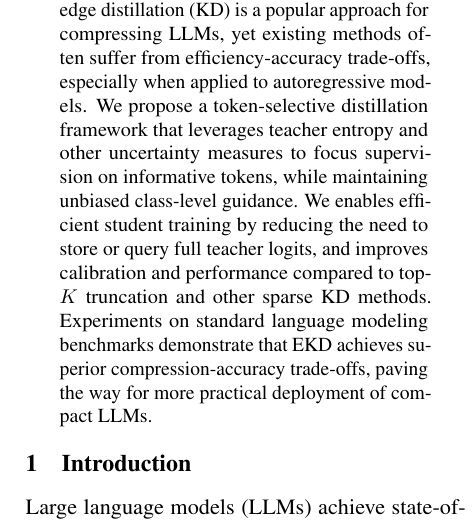
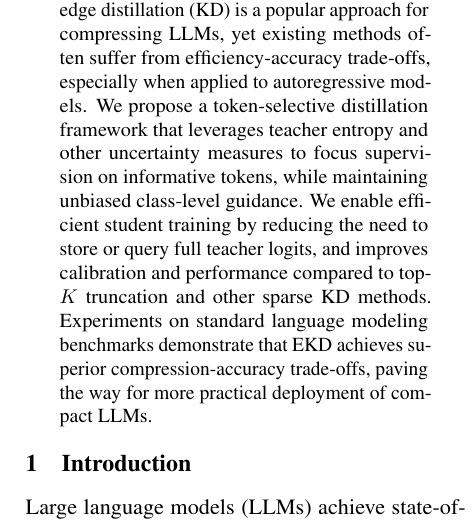
Before and after one commit to almogtavor/sampled-knowledge-distillation, a LaTeX paper (written/nlp_paper.tex): part of one column of page 1 of 8, cut so that both start at the same text. Compiled offline with pdfLaTeX.

Commit message:
fix(nlp_paper): correct verb form in abstract for clarity

```diff
--- a/written/nlp_paper.tex
+++ b/written/nlp_paper.tex
@@ -88,7 +88,7 @@
 \footnotemark
 \footnotetext{* Equal contribution.}
 \begin{abstract}
-	Large language models (LLMs) achieve impressive results but are challenging to deploy due to their size and computational demands. Knowledge distillation (KD) is a popular approach for compressing LLMs, yet existing methods often suffer from efficiency-accuracy trade-offs, especially when applied to autoregressive models. We propose a token-selective distillation framework that leverages teacher entropy and other uncertainty measures to focus supervision on informative tokens, while maintaining unbiased class-level guidance. We enables efficient student training by reducing the need to store or query full teacher logits, and improves calibration and performance compared to top-$K$ truncation and other sparse KD methods. Experiments on standard language modeling benchmarks demonstrate that EKD achieves superior compression-accuracy trade-offs, paving the way for more practical deployment of compact LLMs.
+	Large language models (LLMs) achieve impressive results but are challenging to deploy due to their size and computational demands. Knowledge distillation (KD) is a popular approach for compressing LLMs, yet existing methods often suffer from efficiency-accuracy trade-offs, especially when applied to autoregressive models. We propose a token-selective distillation framework that leverages teacher entropy and other uncertainty measures to focus supervision on informative tokens, while maintaining unbiased class-level guidance. We enable efficient student training by reducing the need to store or query full teacher logits, and improves calibration and performance compared to top-$K$ truncation and other sparse KD methods. Experiments on standard language modeling benchmarks demonstrate that EKD achieves superior compression-accuracy trade-offs, paving the way for more practical deployment of compact LLMs.
 \end{abstract}
 
 \section{Introduction}
```
